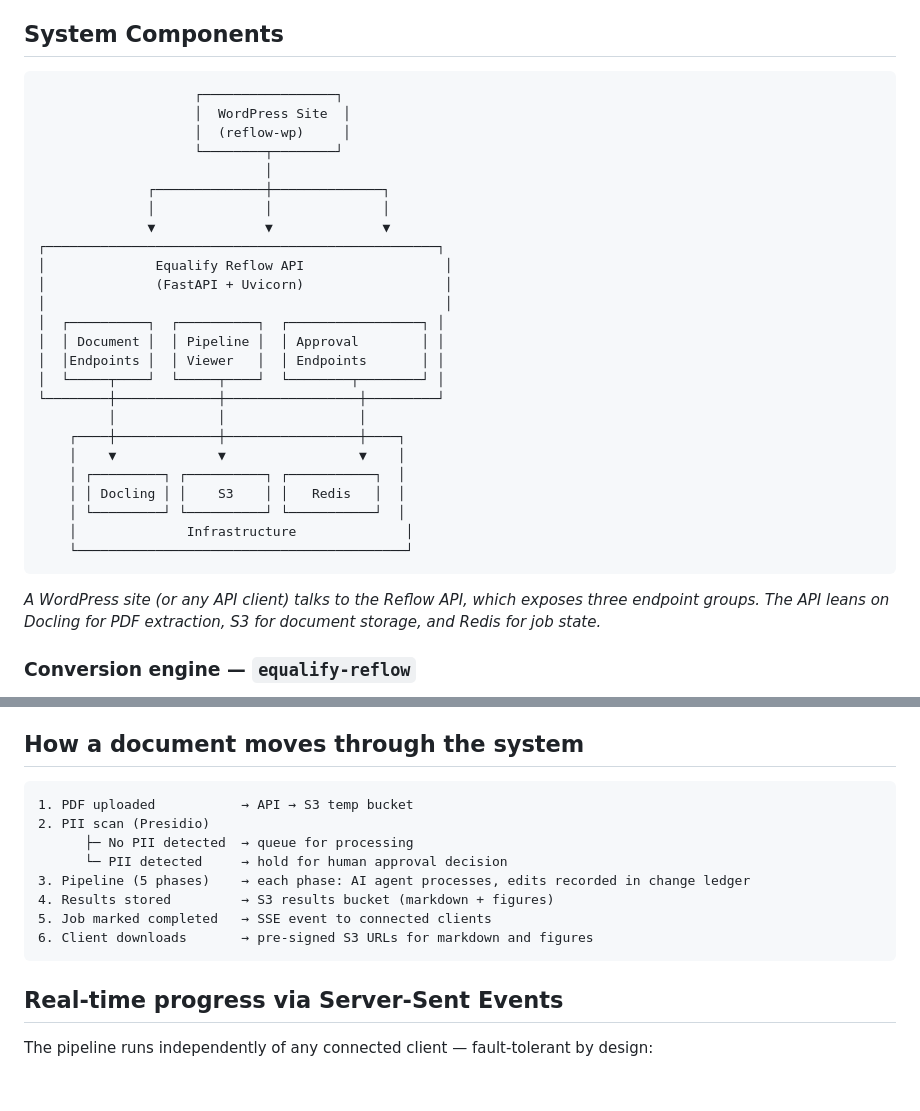
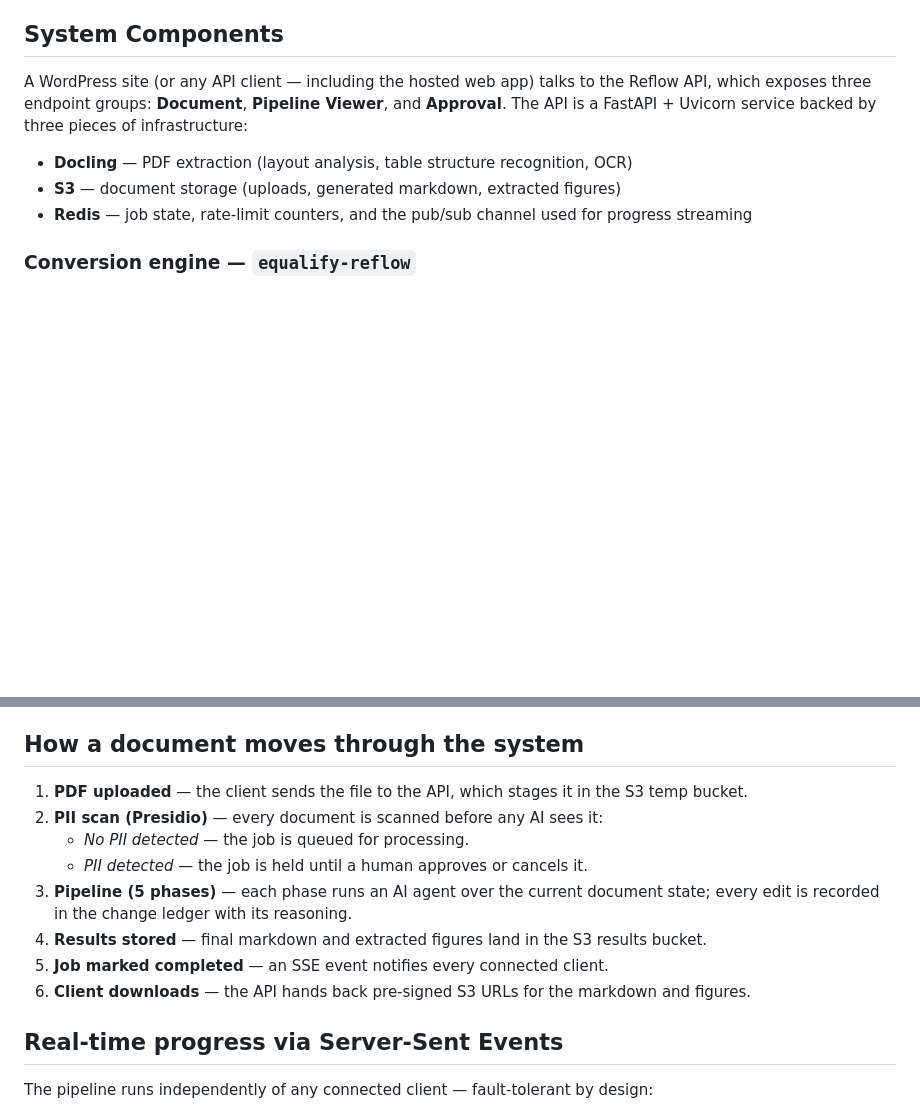
Before and after one commit to EqualifyEverything/equalify-docs, a Markdown page: reflow/explanation/architecture.md, 2 parts joined by grey strips. Drawn GitHub-style; blank space fills up the shorter version.

Commit message:
docs(reflow): replace architecture ASCII diagrams with prose and lists
- System Components: convert the box-and-arrow diagram to a short
  prose summary naming the three API endpoint groups and the three
  infrastructure dependencies.
- How a document moves through the system: convert the tree-style
  flow to a numbered list with a nested branch under the PII scan step.

Hub's markdown renderer has no Mermaid support, so plain markdown is
the right level for these.

Co-Authored-By: Claude Opus 4.7 <noreply@anthropic.com>

````diff
--- a/reflow/explanation/architecture.md
+++ b/reflow/explanation/architecture.md
@@ -11,35 +11,11 @@ Equalify Reflow is three services working together: a conversion engine, a WordP
 
 ## System Components
 
-```
-                    ┌─────────────────┐
-                    │  WordPress Site  │
-                    │  (reflow-wp)     │
-                    └────────┬────────┘
-                             │
-              ┌──────────────┼──────────────┐
-              │              │              │
-              ▼              ▼              ▼
-┌──────────────────────────────────────────────────┐
-│              Equalify Reflow API                  │
-│              (FastAPI + Uvicorn)                  │
-│                                                   │
-│  ┌──────────┐  ┌──────────┐  ┌─────────────────┐ │
-│  │ Document │  │ Pipeline │  │ Approval        │ │
-│  │Endpoints │  │ Viewer   │  │ Endpoints       │ │
-│  └─────┬────┘  └─────┬────┘  └────────┬────────┘ │
-└────────┼─────────────┼─────────────────┼─────────┘
-         │             │                 │
-    ┌────┼─────────────┼─────────────────┼────┐
-    │    ▼             ▼                 ▼    │
-    │ ┌─────────┐ ┌──────────┐ ┌───────────┐  │
-    │ │ Docling │ │    S3    │ │   Redis   │  │
-    │ └─────────┘ └──────────┘ └───────────┘  │
-    │              Infrastructure              │
-    └──────────────────────────────────────────┘
-```
+A WordPress site (or any API client — including the hosted web app) talks to the Reflow API, which exposes three endpoint groups: **Document**, **Pipeline Viewer**, and **Approval**. The API is a FastAPI + Uvicorn service backed by three pieces of infrastructure:
 
-*A WordPress site (or any API client) talks to the Reflow API, which exposes three endpoint groups. The API leans on Docling for PDF extraction, S3 for document storage, and Redis for job state.*
+- **Docling** — PDF extraction (layout analysis, table structure recognition, OCR)
+- **S3** — document storage (uploads, generated markdown, extracted figures)
+- **Redis** — job state, rate-limit counters, and the pub/sub channel used for progress streaming
 
 ### Conversion engine — `equalify-reflow`
 
@@ -61,16 +37,14 @@ Issue reports and text corrections submitted from the viewer are collected by th
 
 ## How a document moves through the system
 
-```
-1. PDF uploaded           → API → S3 temp bucket
-2. PII scan (Presidio)
-      ├─ No PII detected  → queue for processing
-      └─ PII detected     → hold for human approval decision
-3. Pipeline (5 phases)    → each phase: AI agent processes, edits recorded in change ledger
-4. Results stored         → S3 results bucket (markdown + figures)
-5. Job marked completed   → SSE event to connected clients
-6. Client downloads       → pre-signed S3 URLs for markdown and figures
-```
+1. **PDF uploaded** — the client sends the file to the API, which stages it in the S3 temp bucket.
+2. **PII scan (Presidio)** — every document is scanned before any AI sees it:
+   - *No PII detected* — the job is queued for processing.
+   - *PII detected* — the job is held until a human approves or cancels it.
+3. **Pipeline (5 phases)** — each phase runs an AI agent over the current document state; every edit is recorded in the change ledger with its reasoning.
+4. **Results stored** — final markdown and extracted figures land in the S3 results bucket.
+5. **Job marked completed** — an SSE event notifies every connected client.
+6. **Client downloads** — the API hands back pre-signed S3 URLs for the markdown and figures.
 
 ## Real-time progress via Server-Sent Events
 
````
